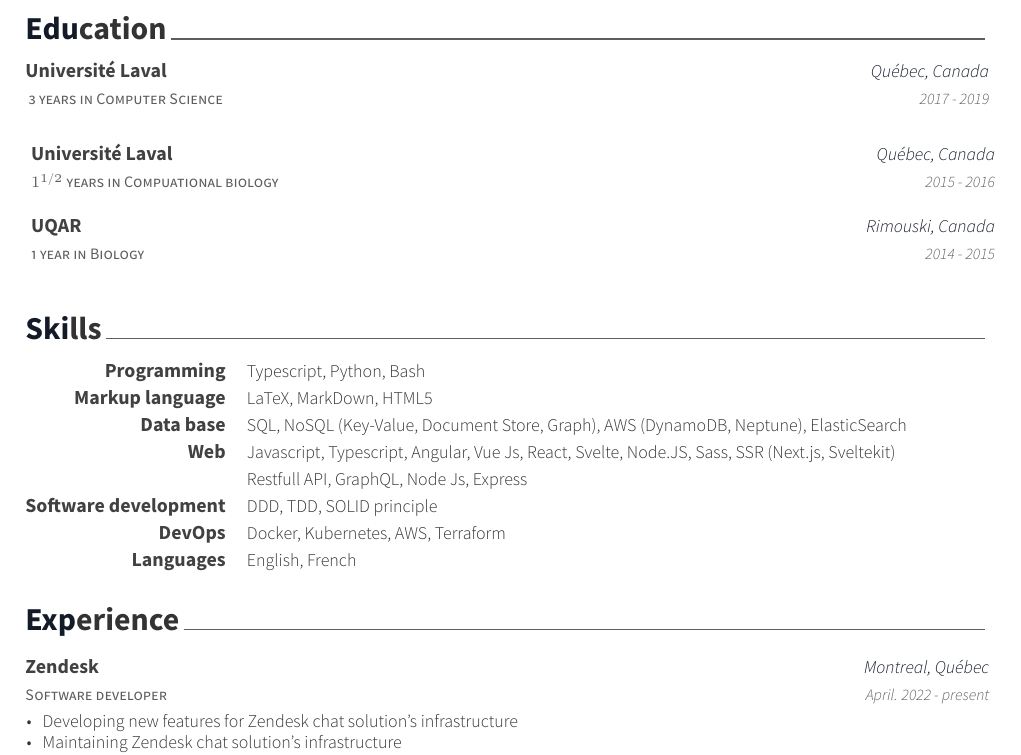
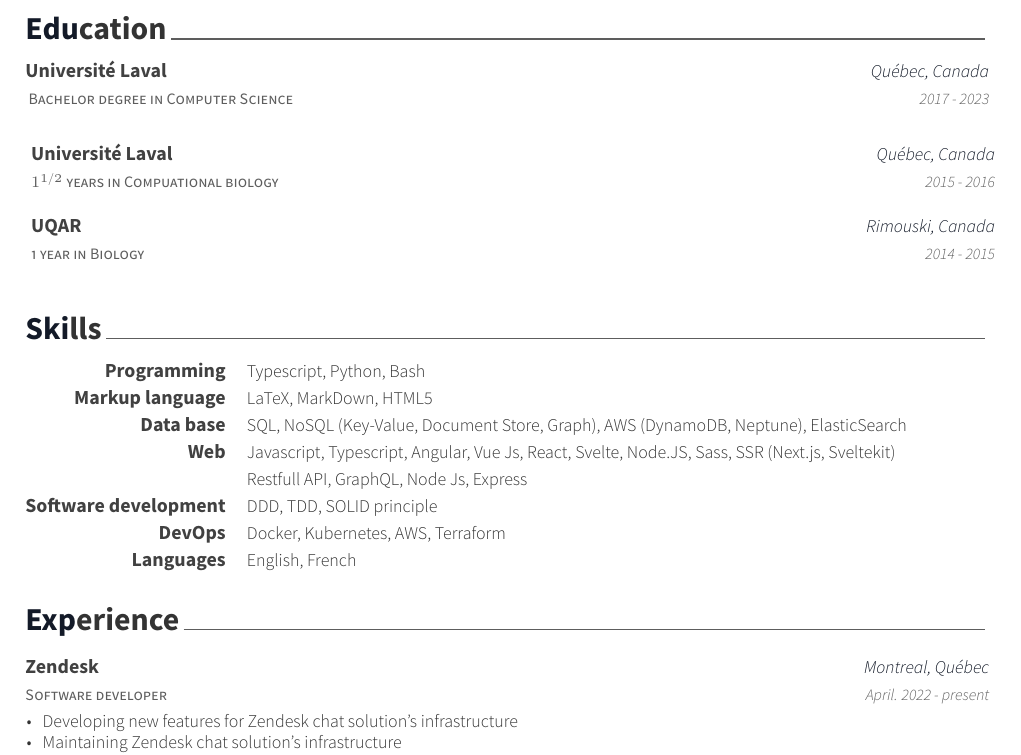
Before and after one commit to cdash04/resume, a LaTeX CV (resume_cv.tex, which reads cv-sections/education.tex, cv-sections/experience.tex): part of the page, cut so that both start at the same text. Compiled offline with XeLaTeX.

Commit message:
Completed  CS bachelor degree

```diff
--- a/cv-sections/education.tex
+++ b/cv-sections/education.tex
@@ -13,10 +13,10 @@
 %------------------------------------------------
 
 \cventry
-{\ 3 years in Computer Science} % Degree
+{\ Bachelor degree in Computer Science} % Degree
 {Université Laval} % Institution
 {Québec, Canada} % Location
-{2017 - 2019} % Date(s)
+{2017 - 2023} % Date(s)
 { % Description(s) bullet points
 %\begin{cvitems}
 %\item {Got a Chun Shin-Il Scholarship which is given to promising students in CSE %Dept.}
--- a/cv-sections/experience.tex
+++ b/cv-sections/experience.tex
@@ -13,7 +13,7 @@
 
 \cventry
 {Software developer} % Job title
-{Zendesk} % Organization
+{\href{https://www.zendesk.com}{Zendesk}} % Organization
 {Montreal, Québec} % Location
 {April. 2022 - present} % Date(s)
 { % Description(s) of tasks/responsibilities
```
Also changed, not shown: resume_cv.tex (+1 -1 lines), cv-sections/experience.tex (2 more changed lines).
